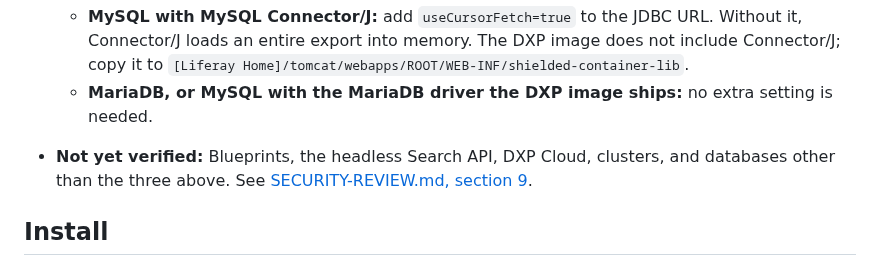
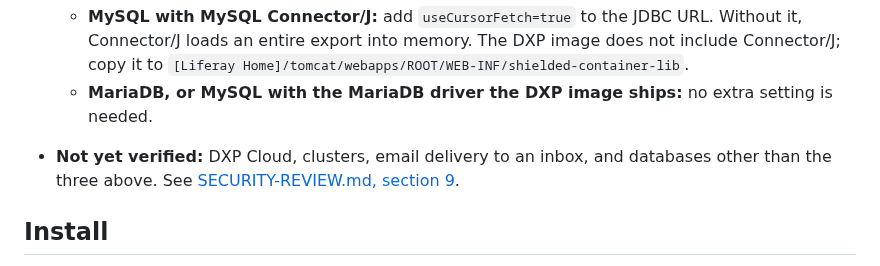
Before and after one commit to TensorOpt/liferay-search-eval-logger, a Markdown page: README.md, the part around the change. GitHub-like rendering.

Commit message:
docs(TO-144): fix README's stale not-yet-verified list
Blueprints and the headless Search API are both confirmed captured
(EC-5/EC-6/EC-13 in DESIGN.md section 7), so they do not belong in the
list of what is not yet verified. Email delivery to an inbox was never
in the list despite being unobserved (EC-15).

F3-1

Co-Authored-By: Claude Fable 5.1 <noreply@anthropic.com>
Claude-Session: https://claude.ai/code/session_01JiYaB4Ctdqgo1vuz5m6LUM

```diff
--- a/README.md
+++ b/README.md
@@ -108,7 +108,7 @@ The outcomes:
 - **Database.** Tested end to end on PostgreSQL 15, MySQL 8.4 and MariaDB 11.4.
   - **MySQL with MySQL Connector/J:** add `useCursorFetch=true` to the JDBC URL. Without it, Connector/J loads an entire export into memory. The DXP image does not include Connector/J; copy it to `[Liferay Home]/tomcat/webapps/ROOT/WEB-INF/shielded-container-lib`.
   - **MariaDB, or MySQL with the MariaDB driver the DXP image ships:** no extra setting is needed.
-- **Not yet verified:** Blueprints, the headless Search API, DXP Cloud, clusters, and databases other than the three above. See [SECURITY-REVIEW.md, section 9](SECURITY-REVIEW.md#9-what-is-not-verified).
+- **Not yet verified:** DXP Cloud, clusters, email delivery to an inbox, and databases other than the three above. See [SECURITY-REVIEW.md, section 9](SECURITY-REVIEW.md#9-what-is-not-verified).
 
 ## Install
 
```
